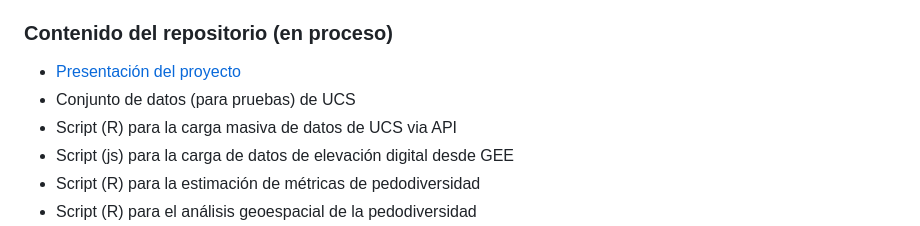
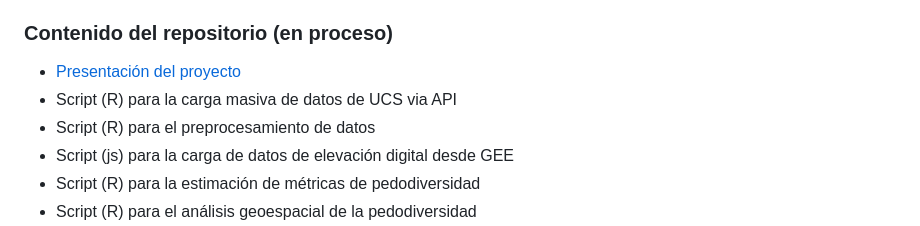
Before and after one commit to cmguiob/pedodiv-colombia, a Markdown page: README.md, the part around the change. GitHub-like rendering.

Commit message:
Changed a line

```diff
--- a/README.md
+++ b/README.md
@@ -18,8 +18,8 @@ Este estudio responde a la pregunta, ¿cómo ocurren espacialmente y se relacion
 
 ### Contenido del repositorio (en proceso)
 - [Presentación del proyecto](https://cmguiob.github.io/pedodiv-colombia/Slides/Slides_Pedodiversidad-Colombia#/pedodiversidad-en-colombia)
-- Conjunto de datos (para pruebas) de UCS
 - Script (R) para la carga masiva de datos de UCS via API
+- Script (R) para el preprocesamiento de datos
 - Script (js) para la carga de datos de elevación digital desde GEE
 - Script (R) para la estimación de métricas de pedodiversidad
 - Script (R) para el análisis geoespacial de la pedodiversidad
```
